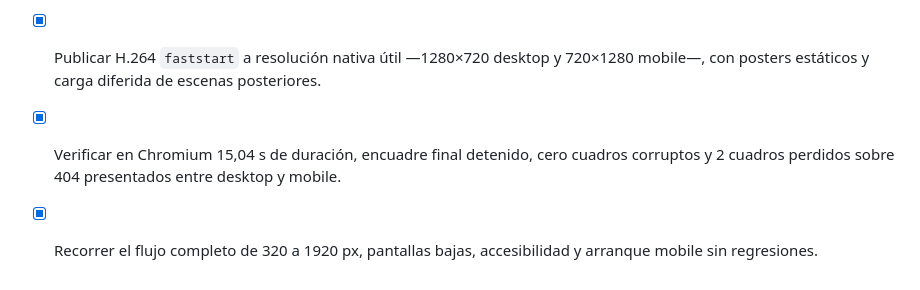
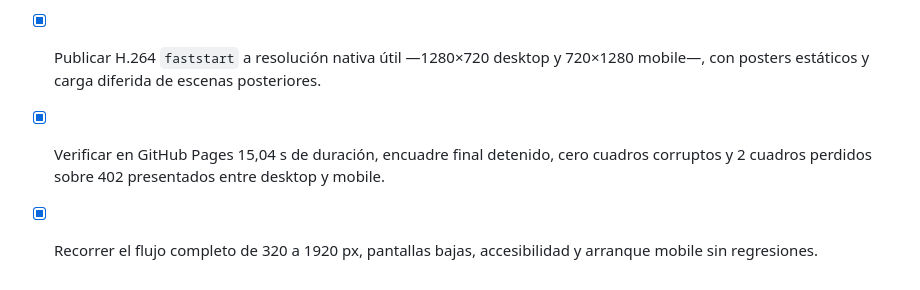
Before and after one commit to AgusLaboral/rollershow-reviews, a Markdown page: PLAN.md, the part around the change. GitHub-like rendering.

Commit message:
Record live cinematic playback verification

```diff
--- a/PLAN.md
+++ b/PLAN.md
@@ -354,5 +354,5 @@ Con el OK (o correcciones) de este plan, arranco la ejecución del mockup.
 - [x] Integrar tres recorridos distintos: apertura del living, arco alrededor de almohadones y alfombras, y pasada baja sobre la textura.
 - [x] Eliminar `loop`, ping-pong e interpolación temporal; cada toma conserva los 24 fps nativos y termina quieta en el último encuadre.
 - [x] Publicar H.264 `faststart` a resolución nativa útil —1280×720 desktop y 720×1280 mobile—, con posters estáticos y carga diferida de escenas posteriores.
-- [x] Verificar en Chromium 15,04 s de duración, encuadre final detenido, cero cuadros corruptos y 2 cuadros perdidos sobre 404 presentados entre desktop y mobile.
+- [x] Verificar en GitHub Pages 15,04 s de duración, encuadre final detenido, cero cuadros corruptos y 2 cuadros perdidos sobre 402 presentados entre desktop y mobile.
 - [x] Recorrer el flujo completo de 320 a 1920 px, pantallas bajas, accesibilidad y arranque mobile sin regresiones.
```
